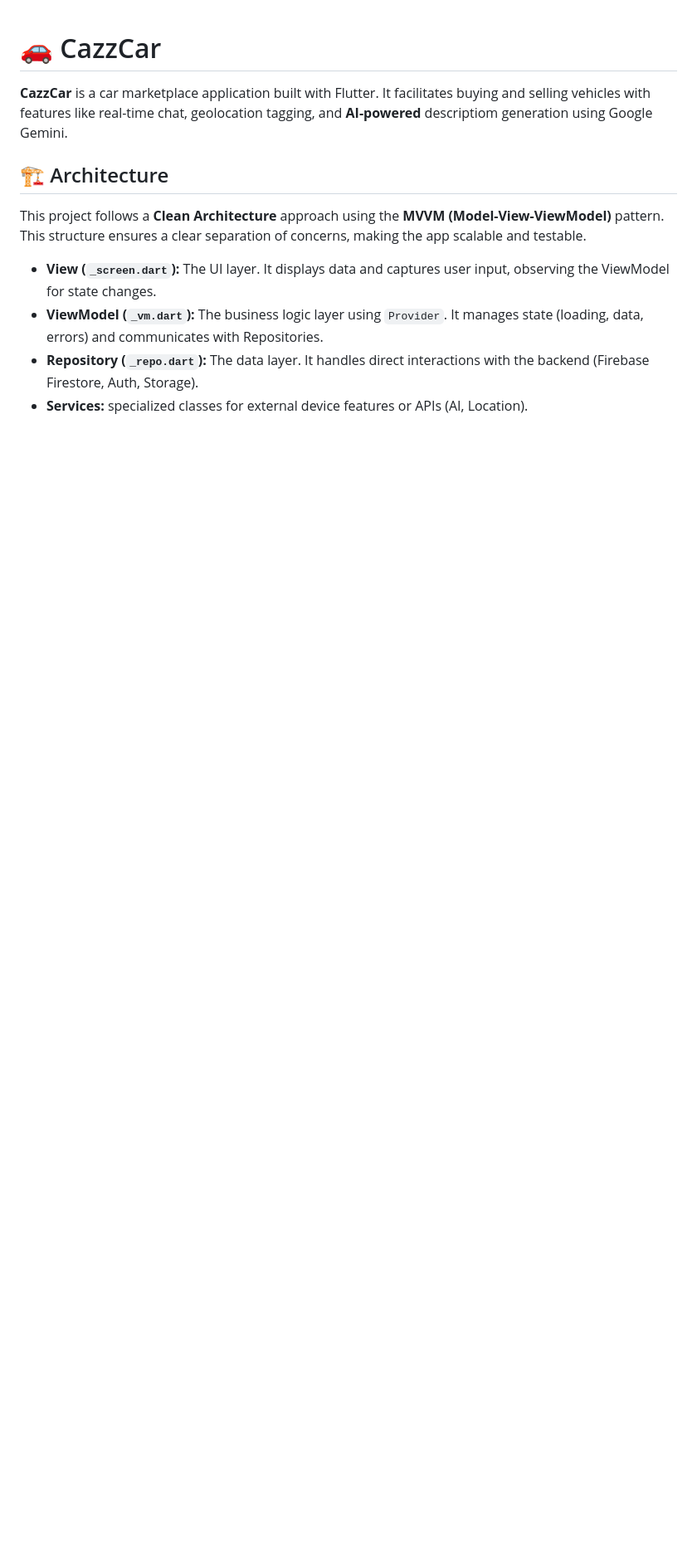
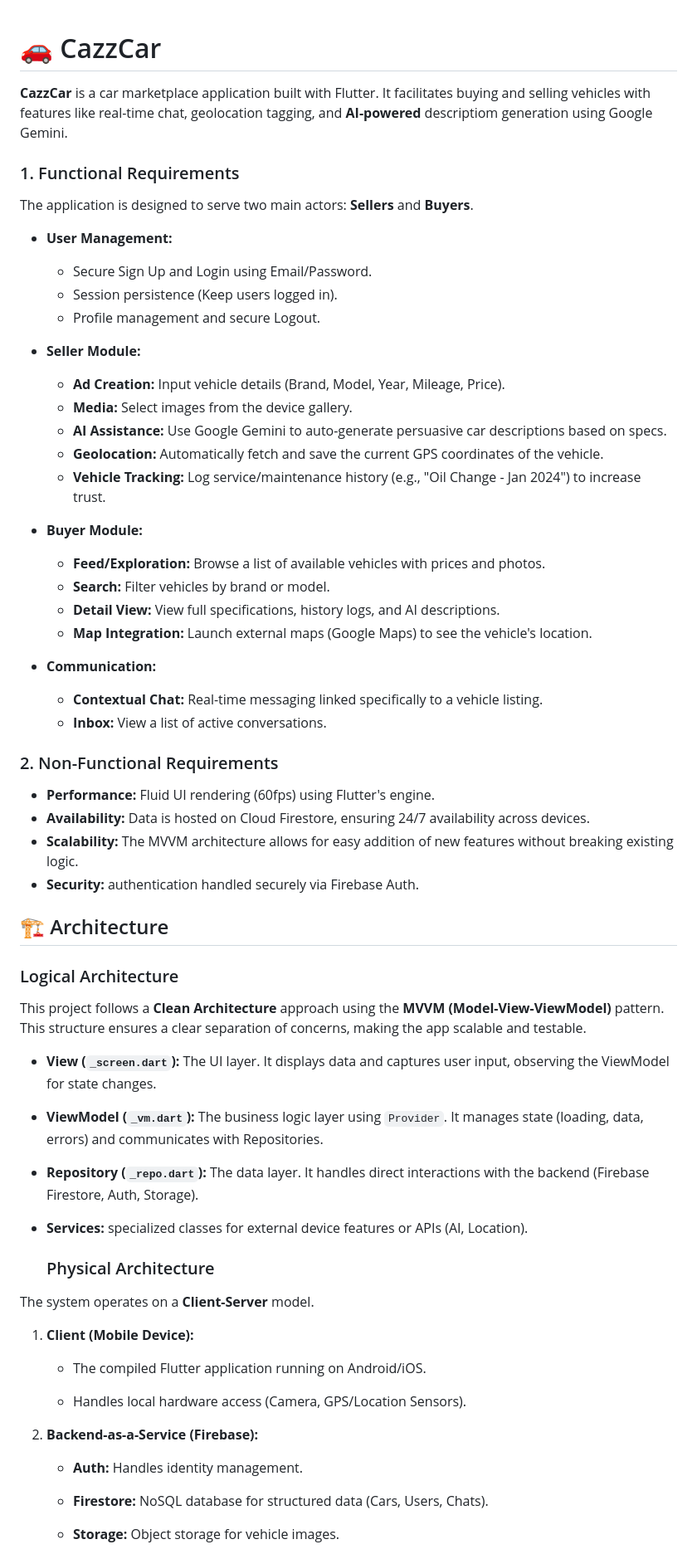
Before and after one commit to NourElfalaKouki/cazzcar_flutter_firebase, a Markdown page: README.md, the part around one of its changes. Shown at 83% size. Drawn GitHub-style; blank space fills up the shorter version.

Commit message:
v1 Enhance README
Expanded README with detailed functional and non-functional requirements, architecture overview, and project structure.

```diff
--- a/README.md
+++ b/README.md
@@ -1,12 +1,62 @@
 # 🚗 CazzCar
 
 **CazzCar** is a car marketplace application built with Flutter. It facilitates buying and selling vehicles with features like real-time chat, geolocation tagging, and **AI-powered** descriptiom generation using Google Gemini.
+### 1. Functional Requirements
 
+The application is designed to serve two main actors: **Sellers** and **Buyers**.
+
+* **User Management:**
+    * Secure Sign Up and Login using Email/Password.
+    * Session persistence (Keep users logged in).
+    * Profile management and secure Logout.
+
+* **Seller Module:**
+    * **Ad Creation:** Input vehicle details (Brand, Model, Year, Mileage, Price).
+    * **Media:** Select images from the device gallery.
+    * **AI Assistance:** Use Google Gemini to auto-generate persuasive car descriptions based on specs.
+    * **Geolocation:** Automatically fetch and save the current GPS coordinates of the vehicle.
+    * **Vehicle Tracking:** Log service/maintenance history (e.g., "Oil Change - Jan 2024") to increase trust.
+
+* **Buyer Module:**
+    * **Feed/Exploration:** Browse a list of available vehicles with prices and photos.
+    * **Search:** Filter vehicles by brand or model.
+    * **Detail View:** View full specifications, history logs, and AI descriptions.
+    * **Map Integration:** Launch external maps (Google Maps) to see the vehicle's location.
+
+* **Communication:**
+    * **Contextual Chat:** Real-time messaging linked specifically to a vehicle listing.
+    * **Inbox:** View a list of active conversations.
+
+### 2. Non-Functional Requirements
+
+* **Performance:** Fluid UI rendering (60fps) using Flutter's engine.
+* **Availability:** Data is hosted on Cloud Firestore, ensuring 24/7 availability across devices.
+* **Scalability:** The MVVM architecture allows for easy addition of new features without breaking existing logic.
+* **Security:** authentication handled securely via Firebase Auth.
 ## 🏗️ Architecture
-
+### Logical Architecture
 This project follows a **Clean Architecture** approach using the **MVVM (Model-View-ViewModel)** pattern. This structure ensures a clear separation of concerns, making the app scalable and testable.
 
 * **View (`_screen.dart`):** The UI layer. It displays data and captures user input, observing the ViewModel for state changes.
 * **ViewModel (`_vm.dart`):** The business logic layer using `Provider`. It manages state (loading, data, errors) and communicates with Repositories.
 * **Repository (`_repo.dart`):** The data layer. It handles direct interactions with the backend (Firebase Firestore, Auth, Storage).
 * **Services:** specialized classes for external device features or APIs (AI, Location).
+
+  ###  Physical Architecture
+
+The system operates on a **Client-Server** model.
+
+1. **Client (Mobile Device):**
+
+   * The compiled Flutter application running on Android/iOS.
+
+   * Handles local hardware access (Camera, GPS/Location Sensors).
+
+2. **Backend-as-a-Service (Firebase):**
+
+   * **Auth:** Handles identity management.
+
+   * **Firestore:** NoSQL database for structured data (Cars, Users, Chats).
+
+   * **Storage:** Object storage for vehicle images.
+
```
Also changed, not shown: other parts of README.md (+3 -0 lines).
